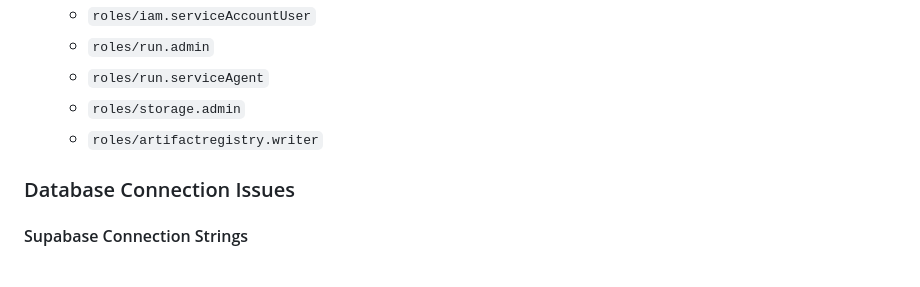
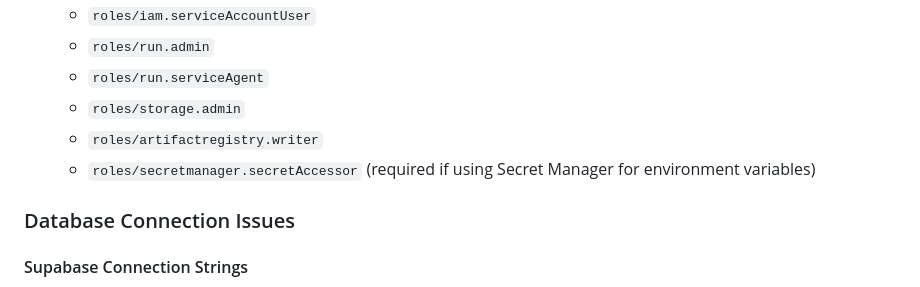
Before and after one commit to jburchel/mobilize, a Markdown page: DEPLOYMENT.md, the part around the change. Drawn GitHub-style.

Commit message:
Add Secret Manager permission requirement to documentation

```diff
--- a/DEPLOYMENT.md
+++ b/DEPLOYMENT.md
@@ -307,6 +307,7 @@ When creating a Cloud Build trigger, use the same service account that will be u
    - `roles/run.serviceAgent`
    - `roles/storage.admin`
    - `roles/artifactregistry.writer`
+   - `roles/secretmanager.secretAccessor` (required if using Secret Manager for environment variables)
 
 ### Database Connection Issues
 
```
